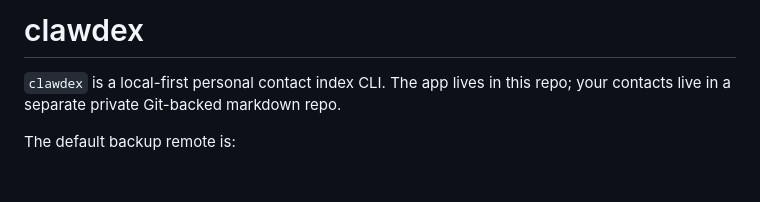
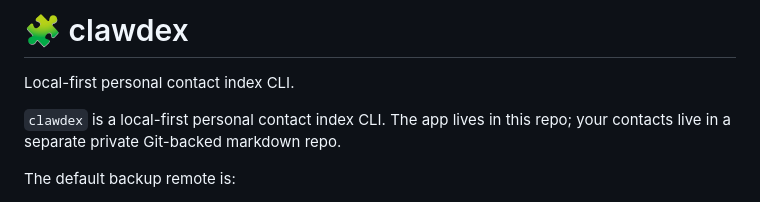
Before and after one commit to openclaw/clawdex, a Markdown page: README.md, the part around the change. Rendered like a GitHub page; blank space fills up the shorter version.

Commit message:
docs: add README emoji tagline

```diff
--- a/README.md
+++ b/README.md
@@ -1,4 +1,6 @@
-# clawdex
+# 🧩 clawdex
+
+Local-first personal contact index CLI.
 
 `clawdex` is a local-first personal contact index CLI. The app lives in this
 repo; your contacts live in a separate private Git-backed markdown repo.
```
